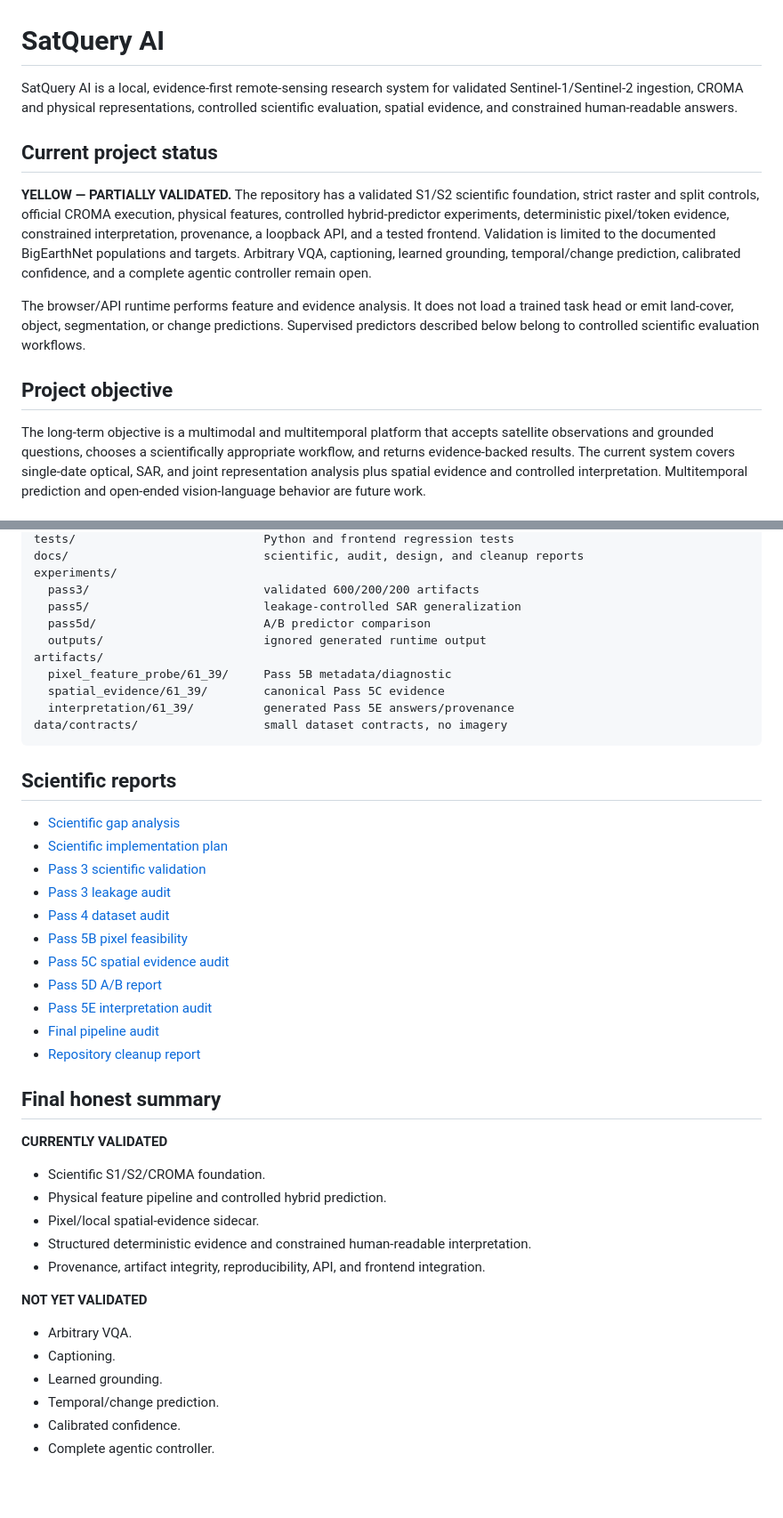
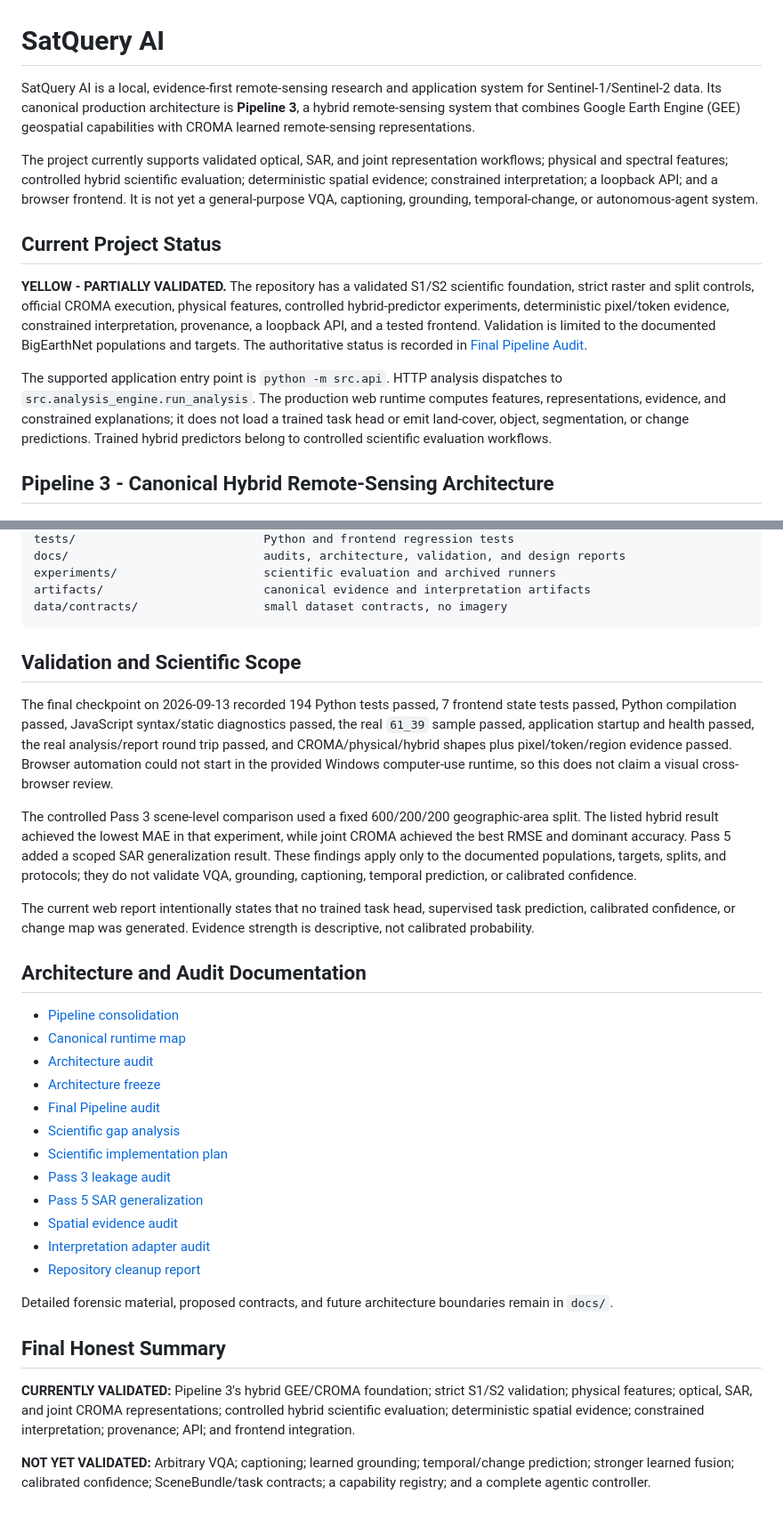
Before and after one commit to rishabparande15-lab/Satquery_ai_2.0, a Markdown page: README.md, 2 parts joined by grey strips. Shown at 89% size. Rendered like a GitHub page; blank space fills up the shorter version.

````diff
--- a/README.md
+++ b/README.md
@@ -1,14 +1,14 @@
 # SatQuery AI
 
-SatQuery AI is a local, evidence-first remote-sensing research system for validated Sentinel-1/Sentinel-2 ingestion, CROMA and physical representations, controlled scientific evaluation, spatial evidence, and constrained human-readable answers.
+SatQuery AI is a local, evidence-first remote-sensing research and application system for Sentinel-1/Sentinel-2 data. Its canonical production architecture is **Pipeline 3**, a hybrid remote-sensing system that combines Google Earth Engine (GEE) geospatial capabilities with CROMA learned remote-sensing representations.
 
-## Current project status
+The project currently supports validated optical, SAR, and joint representation workflows; physical and spectral features; controlled hybrid scientific evaluation; deterministic spatial evidence; constrained interpretation; a loopback API; and a browser frontend. It is not yet a general-purpose VQA, captioning, grounding, temporal-change, or autonomous-agent system.
 
-**YELLOW — PARTIALLY VALIDATED.** The repository has a validated S1/S2 scientific foundation, strict raster and split controls, official CROMA execution, physical features, controlled hybrid-predictor experiments, deterministic pixel/token evidence, constrained interpretation, provenance, a loopback API, and a tested frontend. Validation is limited to the documented BigEarthNet populations and targets. Arbitrary VQA, captioning, learned grounding, temporal/change prediction, calibrated confidence, and a complete agentic controller remain open.
+## Current Project Status
 
-The browser/API runtime performs feature and evidence analysis. It does not load a trained task head or emit land-cover, object, segmentation, or change predictions. Supervised predictors described below belong to controlled scientific evaluation workflows.
+**YELLOW - PARTIALLY VALIDATED.** The repository has a validated S1/S2 scientific foundation, strict raster and split controls, official CROMA execution, physical features, controlled hybrid-predictor experiments, deterministic pixel/token evidence, constrained interpretation, provenance, a loopback API, and a tested frontend. Validation is limited to the documented BigEarthNet populations and targets. The authoritative status is recorded in [Final Pipeline Audit](docs/FINAL_PIPELINE_AUDIT.md).
 
-## Project objective
+The supported application entry point is `python -m src.api`. HTTP analysis dispatches to `src.analysis_engine.run_analysis`. The production web runtime computes features, representations, evidence, and constrained explanations; it does not load a trained task head or emit land-cover, object, segmentation, or change predictions. Trained hybrid predictors belong to controlled scientific evaluation workflows.
 
-The long-term objective is a multimodal and multitemporal platform that accepts satellite observations and grounded questions, chooses a scientifically appropriate workflow, and returns evidence-backed results. The current system covers single-date optical, SAR, and joint representation analysis plus spatial evidence and controlled interpretation. Multitemporal prediction and open-ended vision-language behavior are future work.
+## Pipeline 3 - Canonical Hybrid Remote-Sensing Architecture
 
@@ -337,46 +240,37 @@ src/
 tests/                           Python and frontend regression tests
-docs/                            scientific, audit, design, and cleanup reports
-experiments/
-  pass3/                         validated 600/200/200 artifacts
-  pass5/                         leakage-controlled SAR generalization
-  pass5d/                        A/B predictor comparison
-  outputs/                       ignored generated runtime output
-artifacts/
-  pixel_feature_probe/61_39/     Pass 5B metadata/diagnostic
-  spatial_evidence/61_39/        canonical Pass 5C evidence
-  interpretation/61_39/          generated Pass 5E answers/provenance
+docs/                            audits, architecture, validation, and design reports
+experiments/                     scientific evaluation and archived runners
+artifacts/                       canonical evidence and interpretation artifacts
 data/contracts/                  small dataset contracts, no imagery
 ```
 
-## Scientific reports
+## Validation and Scientific Scope
 
+The final checkpoint on 2026-09-13 recorded 194 Python tests passed, 7 frontend state tests passed, Python compilation passed, JavaScript syntax/static diagnostics passed, the real `61_39` sample passed, application startup and health passed, the real analysis/report round trip passed, and CROMA/physical/hybrid shapes plus pixel/token/region evidence passed. Browser automation could not start in the provided Windows computer-use runtime, so this does not claim a visual cross-browser review.
+
+The controlled Pass 3 scene-level comparison used a fixed 600/200/200 geographic-area split. The listed hybrid result achieved the lowest MAE in that experiment, while joint CROMA achieved the best RMSE and dominant accuracy. Pass 5 added a scoped SAR generalization result. These findings apply only to the documented populations, targets, splits, and protocols; they do not validate VQA, grounding, captioning, temporal prediction, or calibrated confidence.
+
+The current web report intentionally states that no trained task head, supervised task prediction, calibrated confidence, or change map was generated. Evidence strength is descriptive, not calibrated probability.
+
+## Architecture and Audit Documentation
+
+- [Pipeline consolidation](docs/PIPELINE_CONSOLIDATION.md)
+- [Canonical runtime map](docs/CANONICAL_RUNTIME_MAP.md)
+- [Architecture audit](docs/ARCHITECTURE_AUDIT.md)
+- [Architecture freeze](docs/ARCHITECTURE_FREEZE.md)
+- [Final Pipeline audit](docs/FINAL_PIPELINE_AUDIT.md)
 - [Scientific gap analysis](docs/scientific_gap_analysis.md)
 - [Scientific implementation plan](docs/scientific_implementation_plan.md)
-- [Pass 3 scientific validation](docs/pass3_scientific_validation.md)
 - [Pass 3 leakage audit](docs/pass3_leakage_audit.md)
-- [Pass 4 dataset audit](docs/pass4_dataset_quality_audit.md)
-- [Pass 5B pixel feasibility](docs/pixel_feature_feasibility.md)
-- [Pass 5C spatial evidence audit](docs/spatial_evidence_audit.md)
-- [Pass 5D A/B report](docs/pass5d_pixel_vs_baseline_report.md)
-- [Pass 5E interpretation audit](docs/interpretation_adapter_audit.md)
-- [Final pipeline audit](docs/FINAL_PIPELINE_AUDIT.md)
+- [Pass 5 SAR generalization](docs/pass5_sar_generalization.md)
+- [Spatial evidence audit](docs/spatial_evidence_audit.md)
+- [Interpretation adapter audit](docs/interpretation_adapter_audit.md)
 - [Repository cleanup report](docs/repository_cleanup_report.md)
 
-## Final honest summary
+Detailed forensic material, proposed contracts, and future architecture boundaries remain in `docs/`.
 
-**CURRENTLY VALIDATED**
+## Final Honest Summary
 
-- Scientific S1/S2/CROMA foundation.
-- Physical feature pipeline and controlled hybrid prediction.
-- Pixel/local spatial-evidence sidecar.
-- Structured deterministic evidence and constrained human-readable interpretation.
-- Provenance, artifact integrity, reproducibility, API, and frontend integration.
+**CURRENTLY VALIDATED:** Pipeline 3's hybrid GEE/CROMA foundation; strict S1/S2 validation; physical features; optical, SAR, and joint CROMA representations; controlled hybrid scientific evaluation; deterministic spatial evidence; constrained interpretation; provenance; API; and frontend integration.
 
-**NOT YET VALIDATED**
-
-- Arbitrary VQA.
-- Captioning.
-- Learned grounding.
-- Temporal/change prediction.
-- Calibrated confidence.
-- Complete agentic controller.
+**NOT YET VALIDATED:** Arbitrary VQA; captioning; learned grounding; temporal/change prediction; stronger learned fusion; calibrated confidence; SceneBundle/task contracts; a capability registry; and a complete agentic controller.
````
Also changed, not shown: other parts of README.md (+163 -260 lines).
